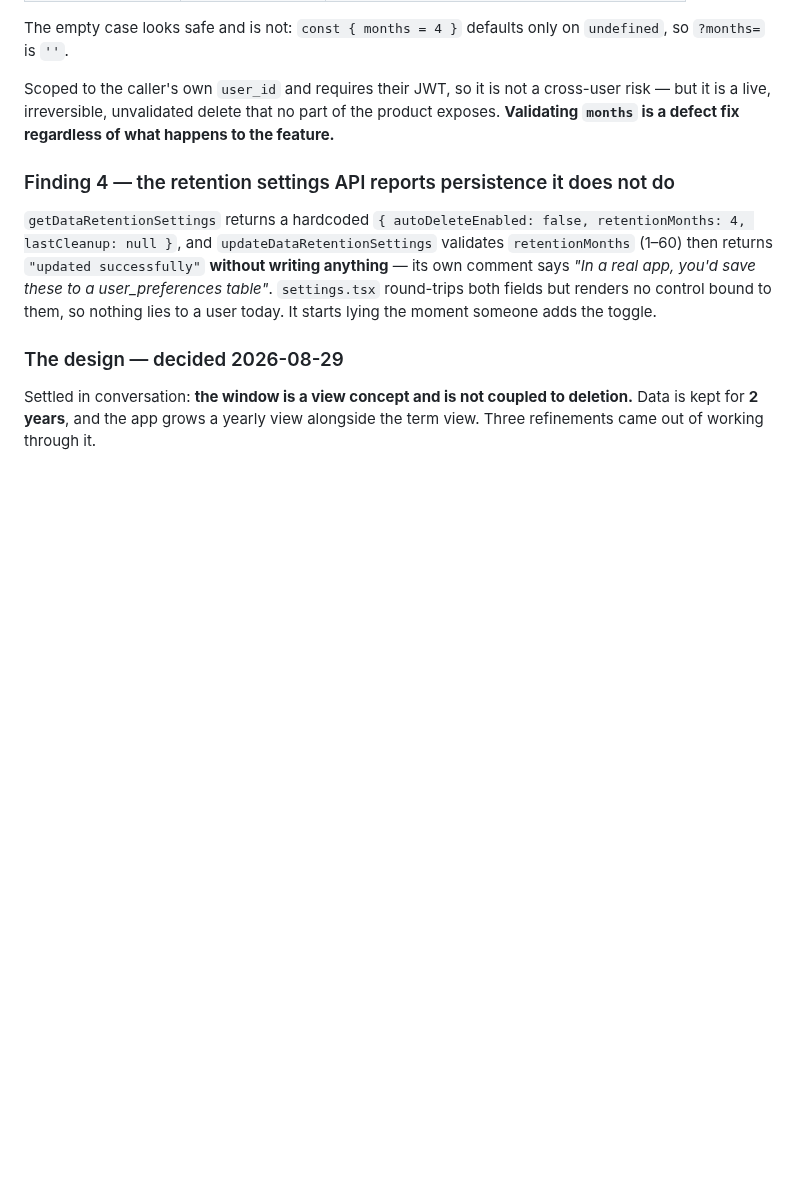
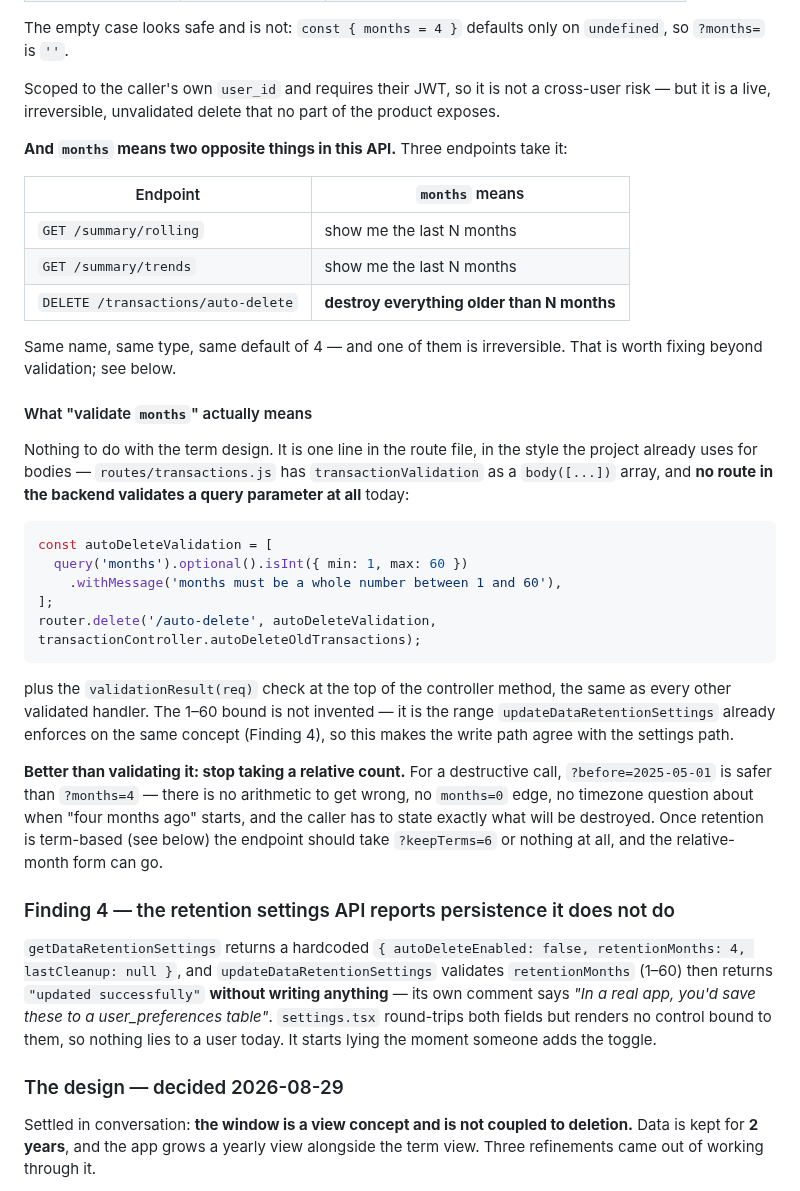
Before and after one commit to rick-mingyu-liu/MindGo, a Markdown page: IMPROVEMENTS.md, the part around one of its changes. Drawn GitHub-style; blank space fills up the shorter version.

````diff
--- a/IMPROVEMENTS.md
+++ b/IMPROVEMENTS.md
@@ -1086,8 +1086,45 @@ The empty case looks safe and is not: `const { months = 4 }` defaults only on
 
 Scoped to the caller's own `user_id` and requires their JWT, so it is not a
 cross-user risk — but it is a live, irreversible, unvalidated delete that no
-part of the product exposes. **Validating `months` is a defect fix regardless of
-what happens to the feature.**
+part of the product exposes.
+
+**And `months` means two opposite things in this API.** Three endpoints take it:
+
+| Endpoint | `months` means |
+|---|---|
+| `GET /summary/rolling` | show me the last N months |
+| `GET /summary/trends` | show me the last N months |
+| `DELETE /transactions/auto-delete` | **destroy everything older than N months** |
+
+Same name, same type, same default of 4 — and one of them is irreversible. That
+is worth fixing beyond validation; see below.
+
+#### What "validate `months`" actually means
+
+Nothing to do with the term design. It is one line in the route file, in the
+style the project already uses for bodies — `routes/transactions.js` has
+`transactionValidation` as a `body([...])` array, and **no route in the backend
+validates a query parameter at all** today:
+
+```js
+const autoDeleteValidation = [
+  query('months').optional().isInt({ min: 1, max: 60 })
+    .withMessage('months must be a whole number between 1 and 60'),
+];
+router.delete('/auto-delete', autoDeleteValidation, transactionController.autoDeleteOldTransactions);
+```
+
+plus the `validationResult(req)` check at the top of the controller method, the
+same as every other validated handler. The 1–60 bound is not invented — it is
+the range `updateDataRetentionSettings` already enforces on the same concept
+(Finding 4), so this makes the write path agree with the settings path.
+
+**Better than validating it: stop taking a relative count.** For a destructive
+call, `?before=2025-05-01` is safer than `?months=4` — there is no arithmetic to
+get wrong, no `months=0` edge, no timezone question about when "four months ago"
+starts, and the caller has to state exactly what will be destroyed. Once
+retention is term-based (see below) the endpoint should take
+`?keepTerms=6` or nothing at all, and the relative-month form can go.
 
 ### Finding 4 — the retention settings API reports persistence it does not do
 
````
Also changed, not shown: other parts of IMPROVEMENTS.md (+58 -0 lines).
